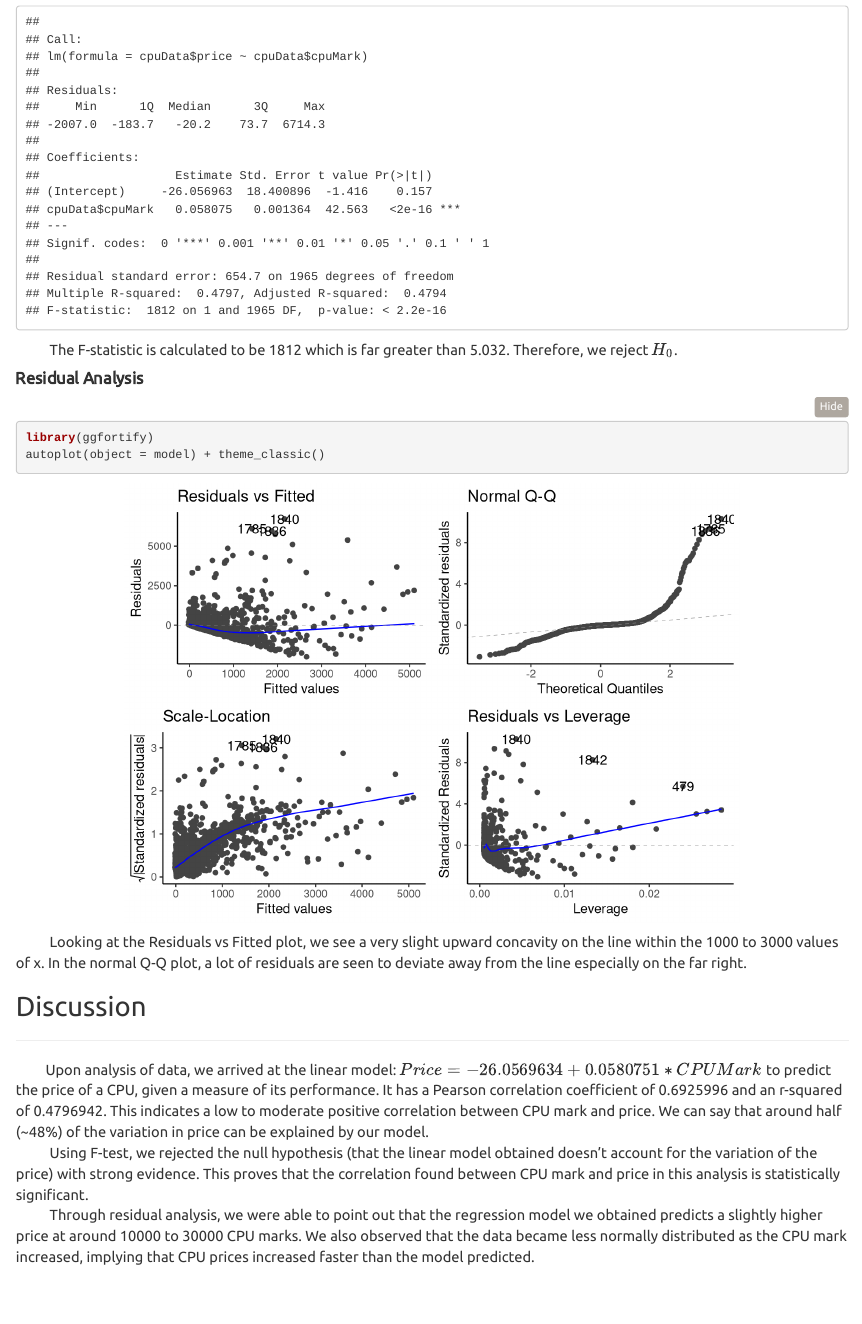
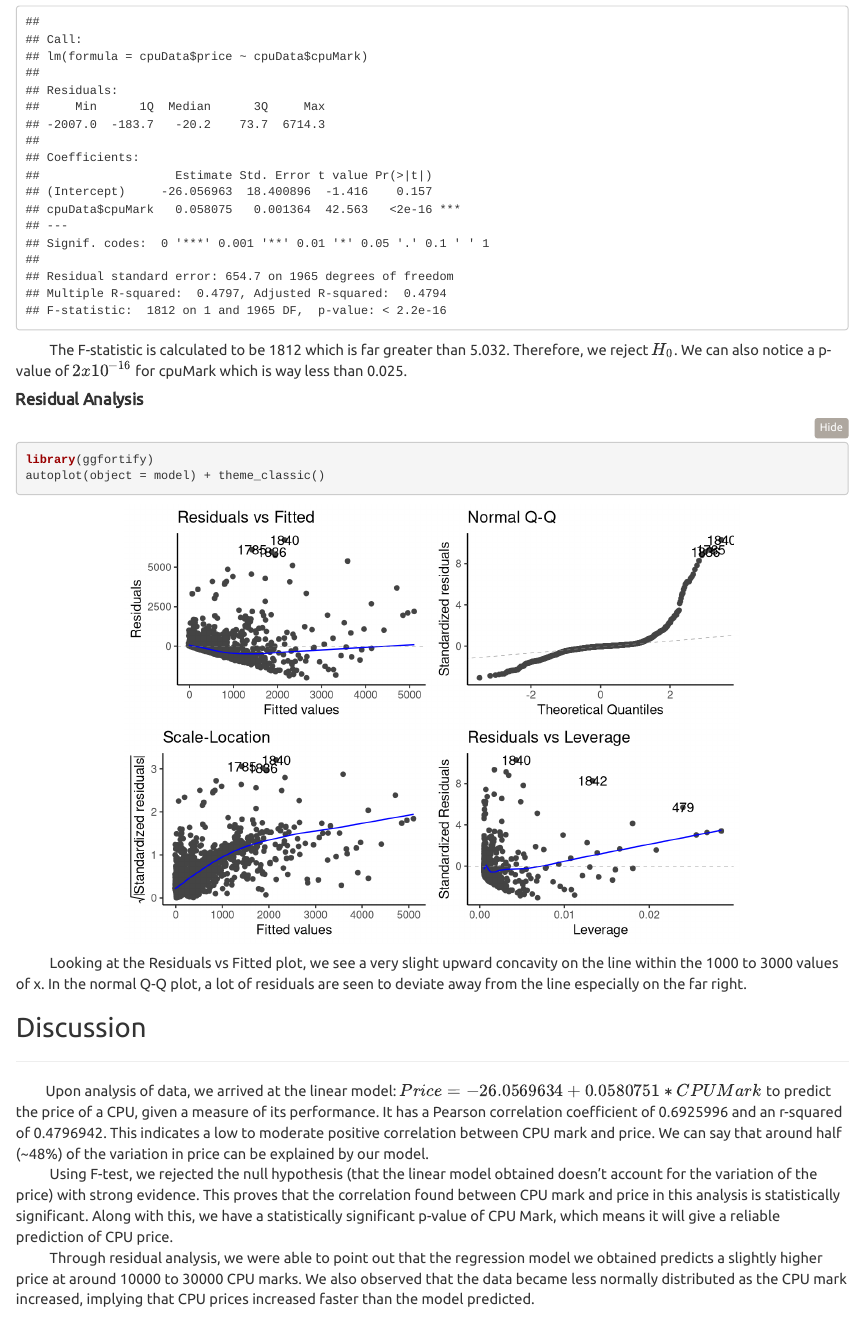
Before and after one commit to jhtl08/Correlation-Project, an R Markdown document (final project.Rmd): the page in a window 1100 px wide, from 1990 px down. Rendered offline with R 4.5, knitr and Pandoc, with nearby package versions.

Commit message:
6- some small changes

````diff
--- a/final project.Rmd
+++ b/final project.Rmd
@@ -66,7 +66,7 @@ Therefore, we reject $H_0$ if $F>5.031595$.</li>
 ```{r}
 summary(model)
 ```
-|           The F-statistic is calculated to be 1812 which is far greater than 5.032. Therefore, we reject $H_0$.
+|           The F-statistic is calculated to be 1812 which is far greater than 5.032. Therefore, we reject $H_0$. We can also notice a p-value of $2x10^{-16}$ for cpuMark which is way less than 0.025.
 
 #### **Residual Analysis**
 ```{r warning=FALSE, message=FALSE, fig.align='center'}
@@ -81,7 +81,7 @@ autoplot(object = model) + theme_classic()
 ---
 
 |           <font size="3">Upon analysis of data, we arrived at the linear model:  $Price = -26.0569634 + 0.0580751*CPU Mark$ to predict the price of a CPU, given a measure of its performance. It has a Pearson correlation coefficient of `r cor(cpuData$cpuMark, cpuData$price)` and an r-squared of `r (cor(cpuData$cpuMark, cpuData$price))^2`. This indicates a low to moderate positive correlation between CPU mark and price. We can say that around half (~48%) of the variation in price can be explained by our model.
-|           Using F-test, we rejected the null hypothesis (that the linear model obtained doesn't account for the variation of the price) with strong evidence. This proves that the correlation found between CPU mark and price in this analysis is statistically significant.
+|           Using F-test, we rejected the null hypothesis (that the linear model obtained doesn't account for the variation of the price) with strong evidence. This proves that the correlation found between CPU mark and price in this analysis is statistically significant. Along with this, we have a statistically significant p-value of CPU Mark, which means it will give a reliable prediction of CPU price.
 |           Through residual analysis, we were able to point out that the regression model we obtained predicts a slightly higher price at around 10000 to 30000 CPU marks. We also observed that the data became less normally distributed as the CPU mark increased, implying that CPU prices increased faster than the model predicted.
 </font>
 
````
